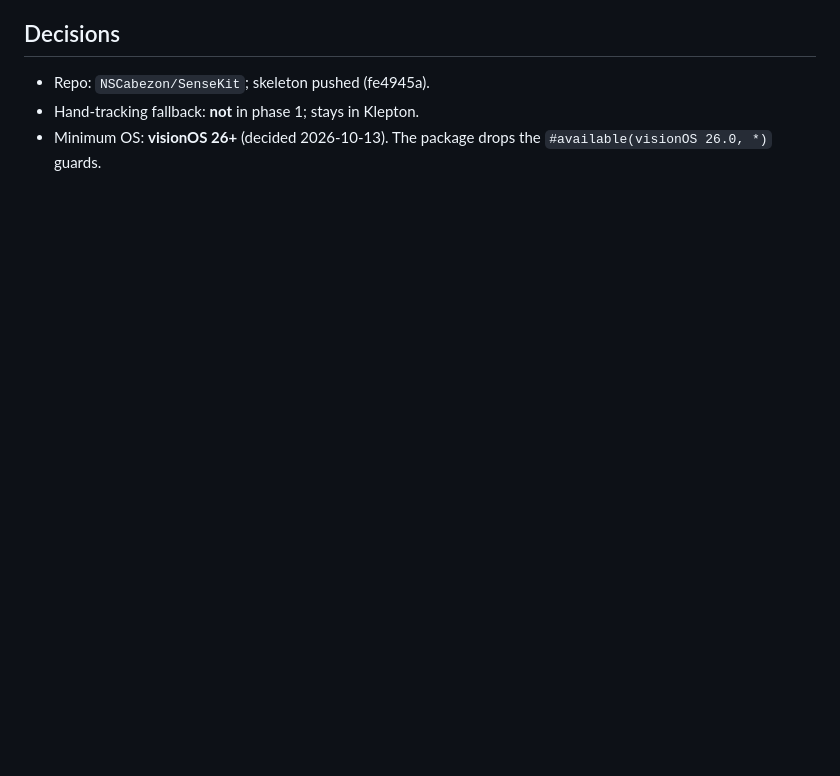
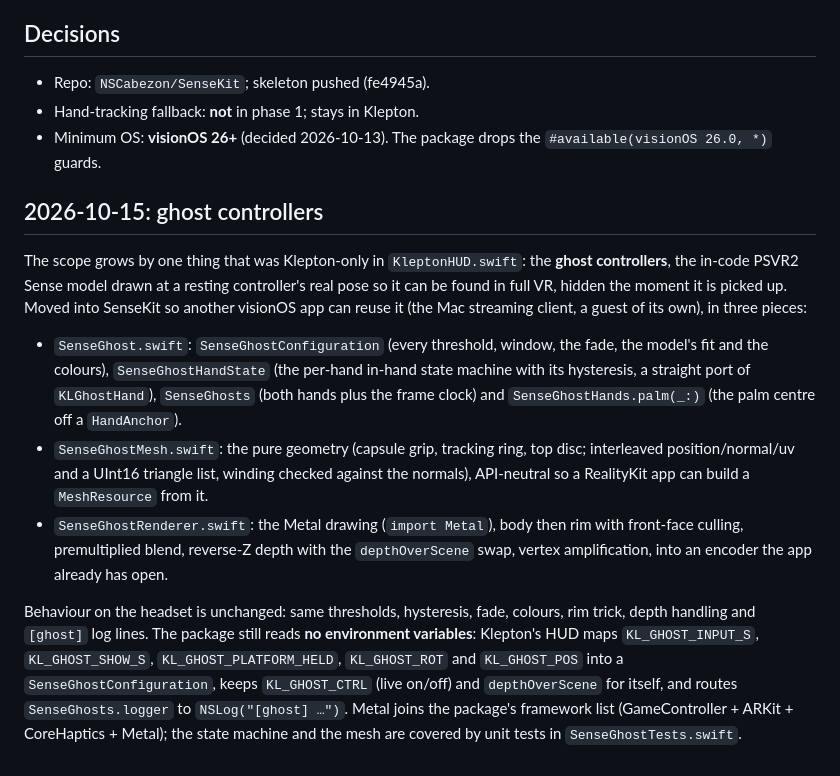
Before and after one commit to NSCabezon/AVPGameHub, a Markdown page: docs/2026-10-13-sensekit-design.md, the part around the change. Drawn GitHub-style; blank space fills up the shorter version.

Commit message:
Klepton: ghost controllers in SenseKit; five upstream PRs merged
Co-Authored-By: Claude Fable 5.1 <noreply@anthropic.com>

```diff
--- a/docs/2026-10-13-sensekit-design.md
+++ b/docs/2026-10-13-sensekit-design.md
@@ -125,3 +125,30 @@ The adapter then becomes roughly: `state(.left/.right, at:)` → map `SenseButto
 - Repo: `NSCabezon/SenseKit`; skeleton pushed (fe4945a).
 - Hand-tracking fallback: **not** in phase 1; stays in Klepton.
 - Minimum OS: **visionOS 26+** (decided 2026-10-13). The package drops the `#available(visionOS 26.0, *)` guards.
+
+
+## 2026-10-15: ghost controllers
+
+The scope grows by one thing that was Klepton-only in `KleptonHUD.swift`: the **ghost controllers**,
+the in-code PSVR2 Sense model drawn at a resting controller's real pose so it can be found in full VR,
+hidden the moment it is picked up. Moved into SenseKit so another visionOS app can reuse it (the Mac
+streaming client, a guest of its own), in three pieces:
+
+- `SenseGhost.swift`: `SenseGhostConfiguration` (every threshold, window, the fade, the model's fit
+  and the colours), `SenseGhostHandState` (the per-hand in-hand state machine with its hysteresis,
+  a straight port of `KLGhostHand`), `SenseGhosts` (both hands plus the frame clock) and
+  `SenseGhostHands.palm(_:)` (the palm centre off a `HandAnchor`).
+- `SenseGhostMesh.swift`: the pure geometry (capsule grip, tracking ring, top disc; interleaved
+  position/normal/uv and a UInt16 triangle list, winding checked against the normals), API-neutral
+  so a RealityKit app can build a `MeshResource` from it.
+- `SenseGhostRenderer.swift`: the Metal drawing (`import Metal`), body then rim with front-face
+  culling, premultiplied blend, reverse-Z depth with the `depthOverScene` swap, vertex amplification,
+  into an encoder the app already has open.
+
+Behaviour on the headset is unchanged: same thresholds, hysteresis, fade, colours, rim trick, depth
+handling and `[ghost]` log lines. The package still reads **no environment variables**: Klepton's HUD
+maps `KL_GHOST_INPUT_S`, `KL_GHOST_SHOW_S`, `KL_GHOST_PLATFORM_HELD`, `KL_GHOST_ROT` and
+`KL_GHOST_POS` into a `SenseGhostConfiguration`, keeps `KL_GHOST_CTRL` (live on/off) and
+`depthOverScene` for itself, and routes `SenseGhosts.logger` to `NSLog("[ghost] …")`. Metal joins the
+package's framework list (GameController + ARKit + CoreHaptics + Metal); the state machine and the
+mesh are covered by unit tests in `SenseGhostTests.swift`.
```
